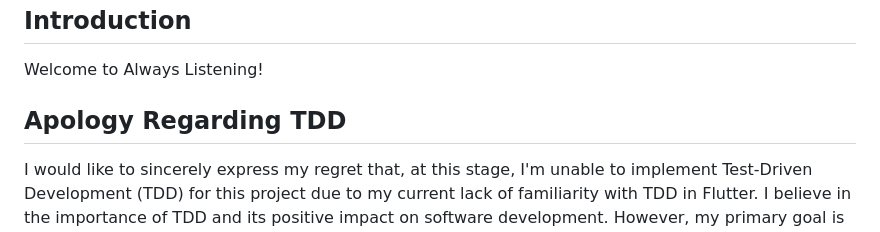
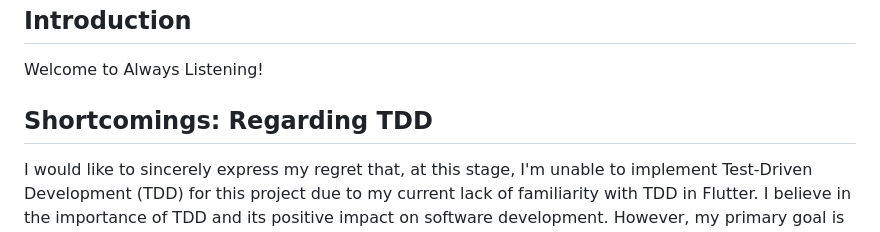
Before and after one commit to RafiaChy/always_listening, a Markdown page: README.md, the part around the change. Rendered like a GitHub page.

```diff
--- a/README.md
+++ b/README.md
@@ -3,7 +3,7 @@
 
 Welcome to Always Listening!
 
-## Apology Regarding TDD
+## Shortcomings: Regarding TDD
 
 I would like to sincerely express my regret that, at this stage, I'm unable to implement Test-Driven Development (TDD) for this project due to my current lack of familiarity with TDD in Flutter. I believe in the importance of TDD and its positive impact on software development. However, my primary goal is to ensure the delivery of a high-quality Flutter application, and I want to be transparent about my current skill set.
 
```
